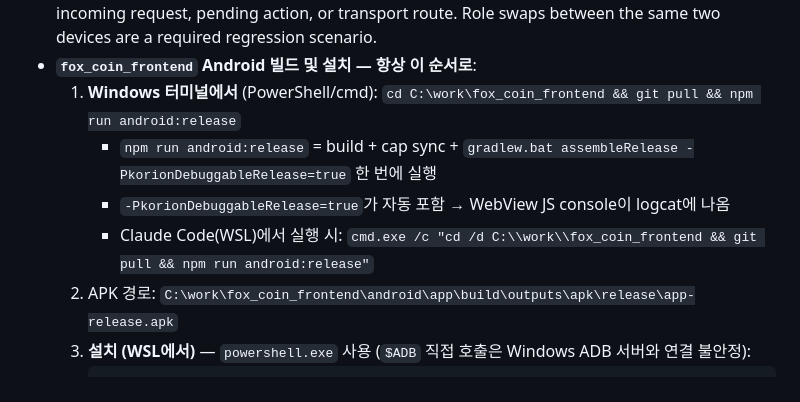
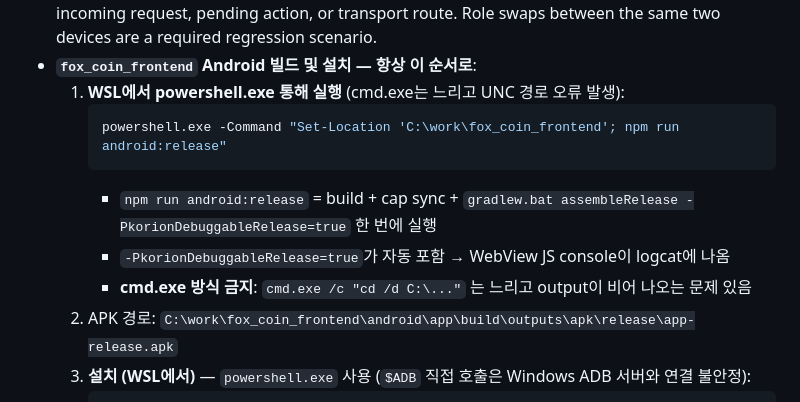
Before and after one commit to ansj1105/codex_skills, a Markdown page: ansj-korion-operator-workbench/SKILL.md, the part around the change. Rendered like a GitHub page.

Commit message:
fix: use powershell.exe for android build instead of cmd.exe
cmd.exe is slow and stdout is empty in background. powershell.exe Set-Location
is the correct approach for WSL→Windows builds.

Co-Authored-By: Claude Sonnet 4.6 <noreply@anthropic.com>

````diff
--- a/ansj-korion-operator-workbench/SKILL.md
+++ b/ansj-korion-operator-workbench/SKILL.md
@@ -32,10 +32,13 @@ Use this skill when the task depends on the user's established workstation layou
 - For offline-pay cleanup/session bugs, treat "home screen visible" as insufficient. Verify that overlays/chrome locks, pending confirm actions, request session, local saga, connection pool, and native BLE/NFC session are all cleared or explicitly preserved by `sessionId`.
 - Fresh offline-pay transactions must not inherit previous saga, amount draft, request session, incoming request, pending action, or transport route. Role swaps between the same two devices are a required regression scenario.
 - **`fox_coin_frontend` Android 빌드 및 설치 — 항상 이 순서로**:
-  1. **Windows 터미널에서** (PowerShell/cmd): `cd C:\work\fox_coin_frontend && git pull && npm run android:release`
+  1. **WSL에서 powershell.exe 통해 실행** (cmd.exe는 느리고 UNC 경로 오류 발생):
+     ```bash
+     powershell.exe -Command "Set-Location 'C:\work\fox_coin_frontend'; npm run android:release"
+     ```
      - `npm run android:release` = build + cap sync + `gradlew.bat assembleRelease -PkorionDebuggableRelease=true` 한 번에 실행
      - `-PkorionDebuggableRelease=true`가 자동 포함 → WebView JS console이 logcat에 나옴
-     - Claude Code(WSL)에서 실행 시: `cmd.exe /c "cd /d C:\\work\\fox_coin_frontend && git pull && npm run android:release"`
+     - **cmd.exe 방식 금지**: `cmd.exe /c "cd /d C:\..."` 는 느리고 output이 비어 나오는 문제 있음
   2. APK 경로: `C:\work\fox_coin_frontend\android\app\build\outputs\apk\release\app-release.apk`
   3. **설치 (WSL에서)** — `powershell.exe` 사용 (`$ADB` 직접 호출은 Windows ADB 서버와 연결 불안정):
      ```bash
````
